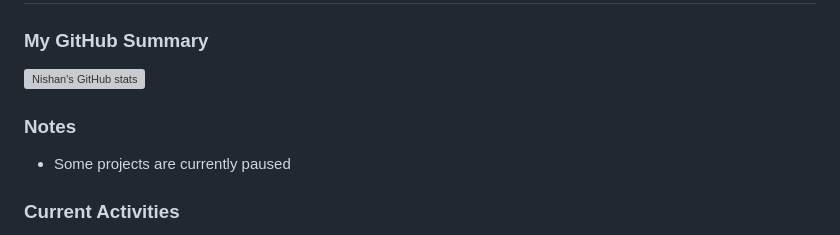
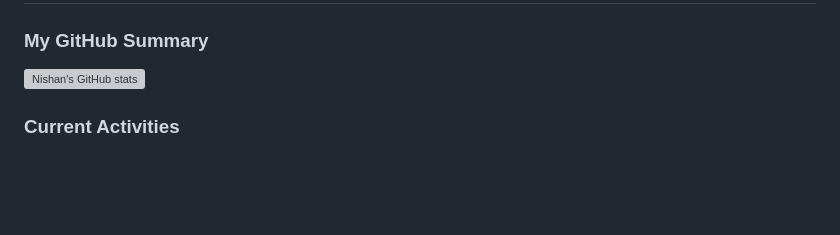
Before and after one commit to nishanmudalige/nishanmudalige, a Markdown page: README.md, the part around the change. Drawn GitHub-style; blank space fills up the shorter version; grey boxes are pictures that could not be loaded.

```diff
--- a/README.md
+++ b/README.md
@@ -3,9 +3,6 @@
 ### My GitHub Summary
 
 ![Nishan's GitHub stats](https://github-readme-stats.vercel.app/api?username=nishanmudalige)
-
-### Notes
-- Some projects are currently paused
 
 ### Current Activities
 - Applying statistical concepts on projects related to:
```
